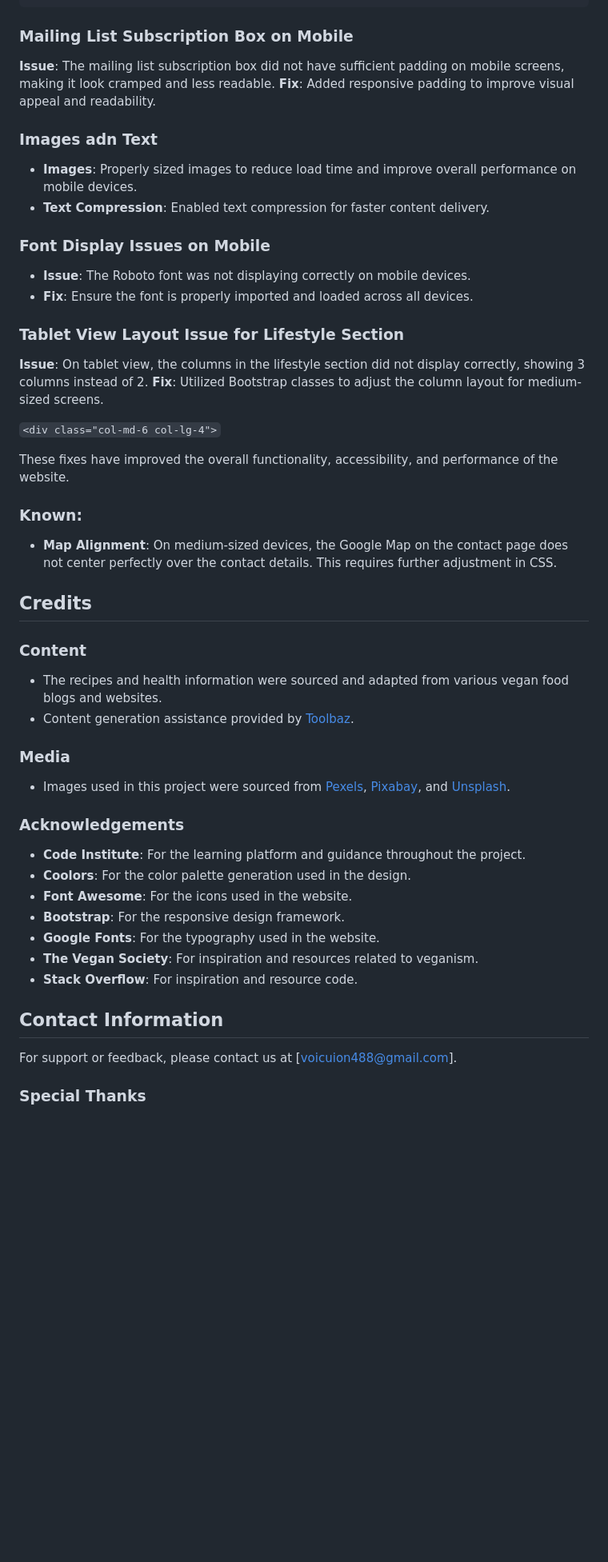
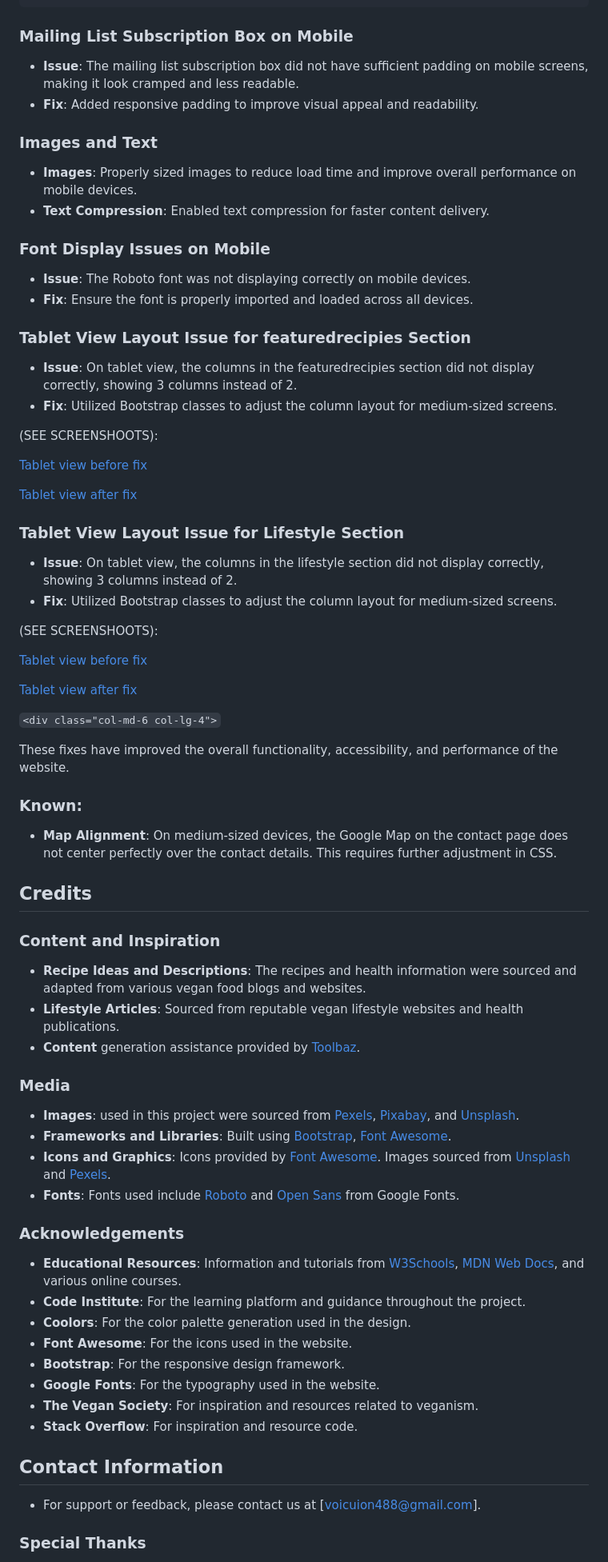
Before and after one commit to Danut89/ProjectMilestone1-Vegan-Bliss, a Markdown page: README.md, the part around the change printed below. Shown: that part at 80% size. Rendered like a GitHub page; blank space fills up the shorter version.

Commit message:
Cleaned the readme.md and added some screenshoots tests

````diff
--- a/README.md
+++ b/README.md
@@ -493,10 +491,10 @@ Continuous testing and user feedback are being gathered to improve and update th
 ```
 
 ### Mailing List Subscription Box on Mobile
-**Issue**: The mailing list subscription box did not have sufficient padding on mobile screens, making it look cramped and less readable.
-**Fix**: Added responsive padding to improve visual appeal and readability.
+- **Issue**: The mailing list subscription box did not have sufficient padding on mobile screens, making it look cramped and less readable.
+- **Fix**: Added responsive padding to improve visual appeal and readability.
 
-### Images adn Text
+### Images and Text
 - **Images**: Properly sized images to reduce load time and improve overall performance on mobile devices.
 - **Text Compression**: Enabled text compression for faster content delivery.
 
@@ -504,9 +502,27 @@ Continuous testing and user feedback are being gathered to improve and update th
 - **Issue**: The Roboto font was not displaying correctly on mobile devices.
 - **Fix**: Ensure the font is properly imported and loaded across all devices.
 
+### Tablet View Layout Issue for featuredrecipies Section
+- **Issue**: On tablet view, the columns in the featuredrecipies section did not display correctly, showing 3 columns instead of 2.
+- **Fix**: Utilized Bootstrap classes to adjust the column layout for medium-sized screens.
+
+(SEE SCREENSHOOTS):
+
+[Tablet view before fix](./assets/readme-screenshoots/tabletview-recipe.png)
+
+[Tablet view after fix](./assets/readme-screenshoots/tabletview-fixedrecipe.png)
+
+
+
 ### Tablet View Layout Issue for Lifestyle Section
-**Issue**: On tablet view, the columns in the lifestyle section did not display correctly, showing 3 columns instead of 2.
-**Fix**: Utilized Bootstrap classes to adjust the column layout for medium-sized screens.
+- **Issue**: On tablet view, the columns in the lifestyle section did not display correctly, showing 3 columns instead of 2.
+- **Fix**: Utilized Bootstrap classes to adjust the column layout for medium-sized screens.
+
+(SEE SCREENSHOOTS):
+
+[Tablet view before fix](./assets/readme-screenshoots/tabletview-lifestyle.png)
+
+[Tablet view after fix](./assets/readme-screenshoots/tabletview-fixedlifestyle.png)
 
 ```<div class="col-md-6 col-lg-4">```
 
@@ -518,15 +534,20 @@ These fixes have improved the overall functionality, accessibility, and performa
 
 ## Credits
 
-### Content
-- The recipes and health information were sourced and adapted from various vegan food blogs and websites.
-- Content generation assistance provided by [Toolbaz](https://www.toolbaz.com).
+### Content and Inspiration
+- **Recipe Ideas and Descriptions**: The recipes and health information were sourced and adapted from various vegan food blogs and websites.
+- **Lifestyle Articles**: Sourced from reputable vegan lifestyle websites and health publications.
+- **Content** generation assistance provided by [Toolbaz](https://www.toolbaz.com).
 
 ### Media
-- Images used in this project were sourced from [Pexels](https://www.pexels.com/), [Pixabay](https://www.pixabay.com/), and [Unsplash](https://www.unsplash.com/).
+- **Images**: used in this project were sourced from [Pexels](https://www.pexels.com/), [Pixabay](https://www.pixabay.com/), and [Unsplash](https://www.unsplash.com/).
+- **Frameworks and Libraries**: Built using [Bootstrap](https://getbootstrap.com/), [Font Awesome](https://fontawesome.com/).
+- **Icons and Graphics**: Icons provided by [Font Awesome](https://fontawesome.com/). Images sourced from [Unsplash](https://unsplash.com/) and [Pexels](https://www.pexels.com/).
+- **Fonts**: Fonts used include [Roboto](https://fonts.google.com/specimen/Roboto) and [Open Sans](https://fonts.google.com/specimen/Open+Sans) from Google Fonts.
 
 
 ### Acknowledgements
+- **Educational Resources**: Information and tutorials from [W3Schools](https://www.w3schools.com/), [MDN Web Docs](https://developer.mozilla.org/), and various online courses.
 - **Code Institute**: For the learning platform and guidance throughout the project.
 - **Coolors**: For the color palette generation used in the design.
 - **Font Awesome**: For the icons used in the website.
@@ -537,7 +558,7 @@ These fixes have improved the overall functionality, accessibility, and performa
 
 
 ## Contact Information
-For support or feedback, please contact us at [voicuion488@gmail.com].
+- For support or feedback, please contact us at [voicuion488@gmail.com].
 
 ### Special Thanks
 - Special thanks to my mentor Moritz friends and family for their support and feedback during the development of this project.
````
Also changed, not shown: other parts of README.md (+2 -4 lines), assets/readme-screenshoots/tabletview-fixedlifestyle.png (added), assets/readme-screenshoots/tabletview-fixedrecipe.png (added), assets/readme-screenshoots/tabletview-lifestyle.png (added), assets/readme-screenshoots/tabletview-recipe.png (added).
